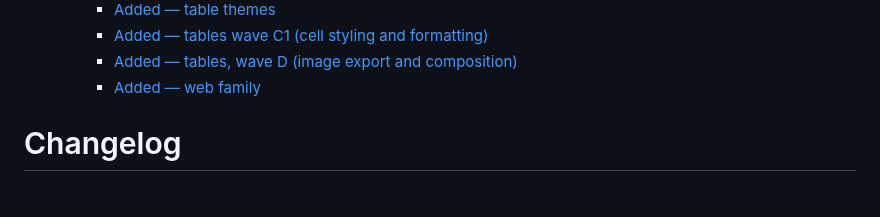
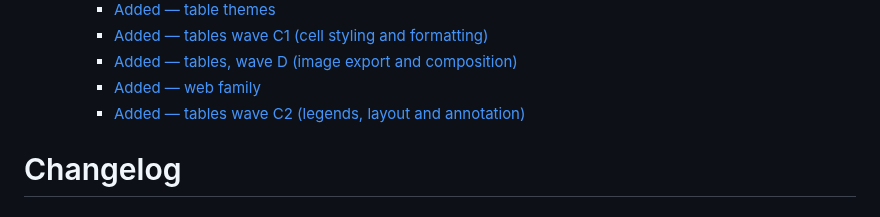
Before and after one commit to sportsdataverse/sdvplot, a Markdown page: CHANGELOG.md, the part around the change. Drawn GitHub-style.

```diff
--- a/CHANGELOG.md
+++ b/CHANGELOG.md
@@ -11,6 +11,7 @@
     - [Added — tables wave C1 (cell styling and formatting)](#added--tables-wave-c1-cell-styling-and-formatting)
     - [Added — tables, wave D (image export and composition)](#added--tables-wave-d-image-export-and-composition)
     - [Added — web family](#added--web-family)
+    - [Added — tables wave C2 (legends, layout and annotation)](#added--tables-wave-c2-legends-layout-and-annotation)
 
 <!-- END doctoc generated TOC please keep comment here to allow auto update -->
 
```
Also changed, not shown: docs/PARITY_TABLES.md (+1 -0 lines), 1 other file.
